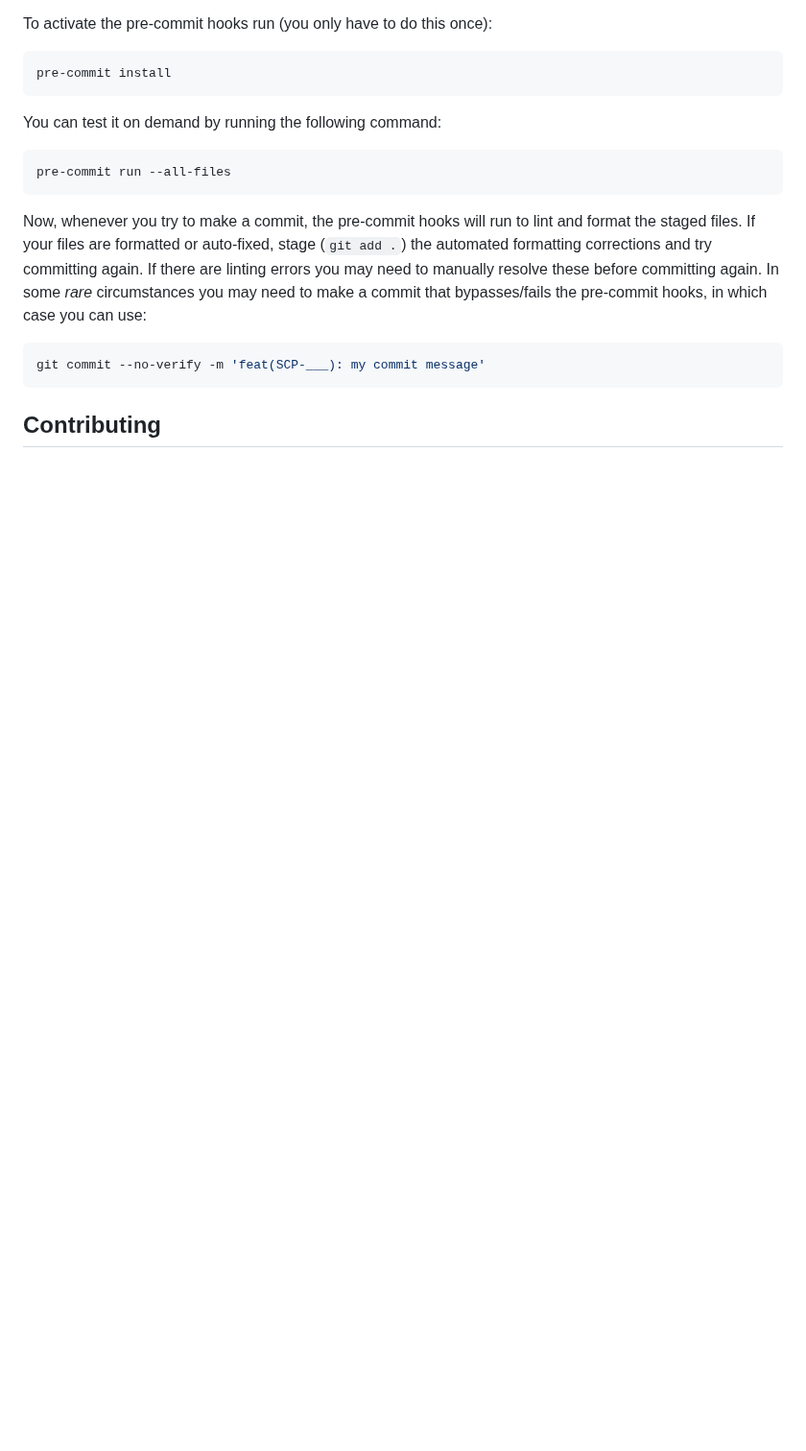
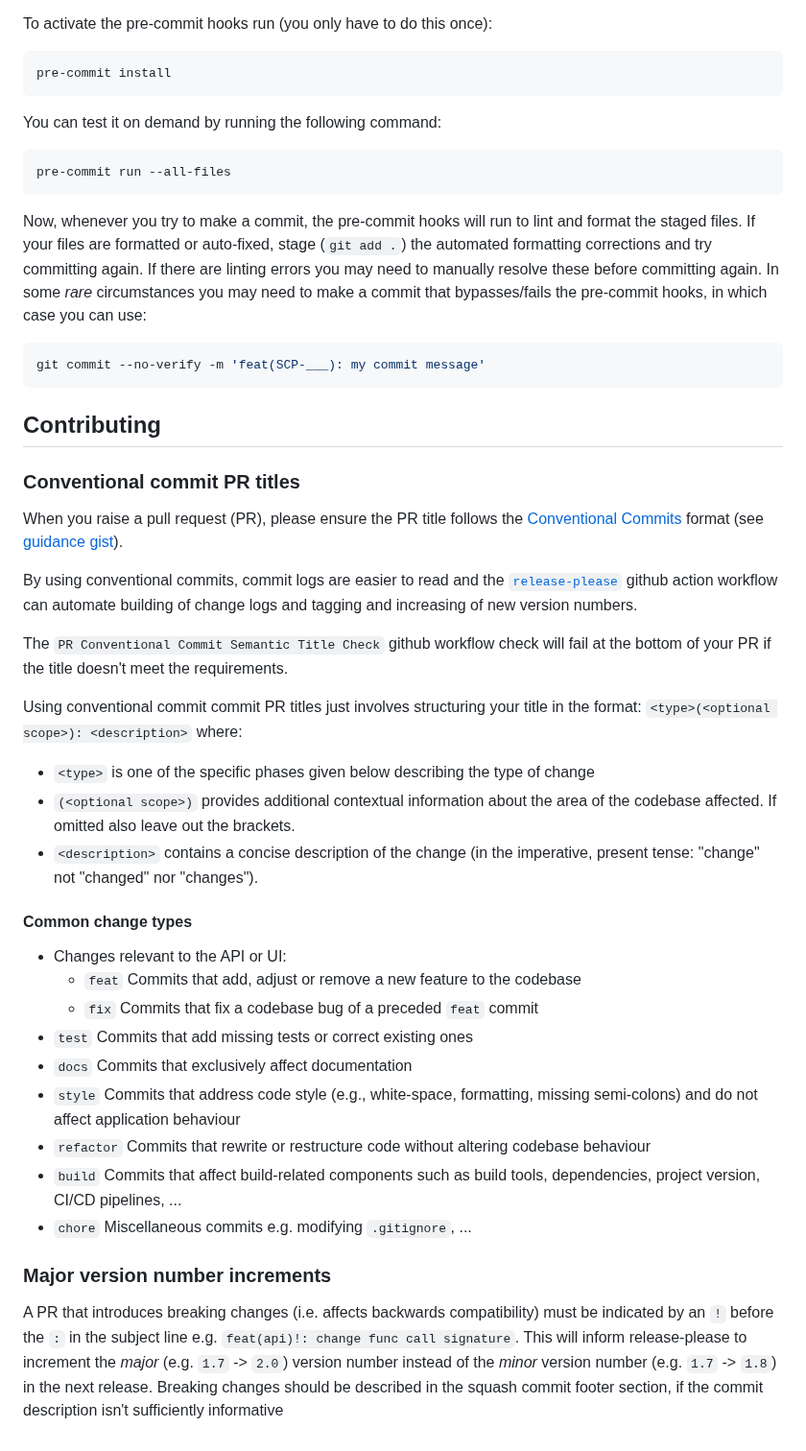
Before and after one commit to best-practice-and-impact/afcharts-py, a Markdown page: CONTRIBUTING.md, the part around the change. Shown at 96% size. Drawn GitHub-style; blank space fills up the shorter version.

Commit message:
docs: add conventional commit guidance

````diff
--- a/CONTRIBUTING.md
+++ b/CONTRIBUTING.md
@@ -141,3 +141,34 @@ git commit --no-verify -m 'feat(SCP-___): my commit message'
 ```
 
 ## Contributing
+
+### Conventional commit PR titles
+When you raise a pull request (PR), please ensure the PR title follows the [Conventional Commits](https://www.conventionalcommits.org/en/v1.0.0/#specification) format (see [guidance gist](https://gist.github.com/qoomon/5dfcdf8eec66a051ecd85625518cfd13#examples)).
+
+By using conventional commits, commit logs are easier to read and the [`release-please`](https://github.com/googleapis/release-please) github action workflow can automate building of change logs and tagging and increasing of new version numbers.
+
+The `PR Conventional Commit Semantic Title Check` github workflow check will fail at the bottom of your PR if the title doesn't meet the requirements.
+
+Using conventional commit commit PR titles just involves structuring your title in the format:
+`<type>(<optional scope>): <description>`
+where:
+- `<type>` is one of the specific phases given below describing the type of change
+- `(<optional scope>)` provides additional contextual information about the area of the codebase affected. If omitted also leave out the brackets.
+- `<description>` contains a concise description of the change (in the imperative, present tense: "change" not "changed" nor "changes").
+
+#### Common change types
+
+- Changes relevant to the API or UI:
+  - `feat` Commits that add, adjust or remove a new feature to the codebase
+  - `fix` Commits that fix a codebase bug of a preceded `feat` commit
+- `test` Commits that add missing tests or correct existing ones
+- `docs` Commits that exclusively affect documentation
+- `style` Commits that address code style (e.g., white-space, formatting, missing semi-colons) and do not affect application behaviour
+- `refactor` Commits that rewrite or restructure code without altering codebase behaviour
+- `build` Commits that affect build-related components such as build tools, dependencies, project version, CI/CD pipelines, ...
+- `chore` Miscellaneous commits e.g. modifying `.gitignore`, ...
+
+### Major version number increments
+A PR that introduces breaking changes (i.e. affects backwards compatibility) must be indicated by an `!` before the `:` in the subject line e.g. `feat(api)!: change func call signature`.
+This will inform release-please to increment the *major* (e.g. `1.7` -> `2.0`) version number instead of the *minor* version number (e.g. `1.7` -> `1.8`) in the next release.
+Breaking changes should be described in the squash commit footer section, if the commit description isn't sufficiently informative
````
